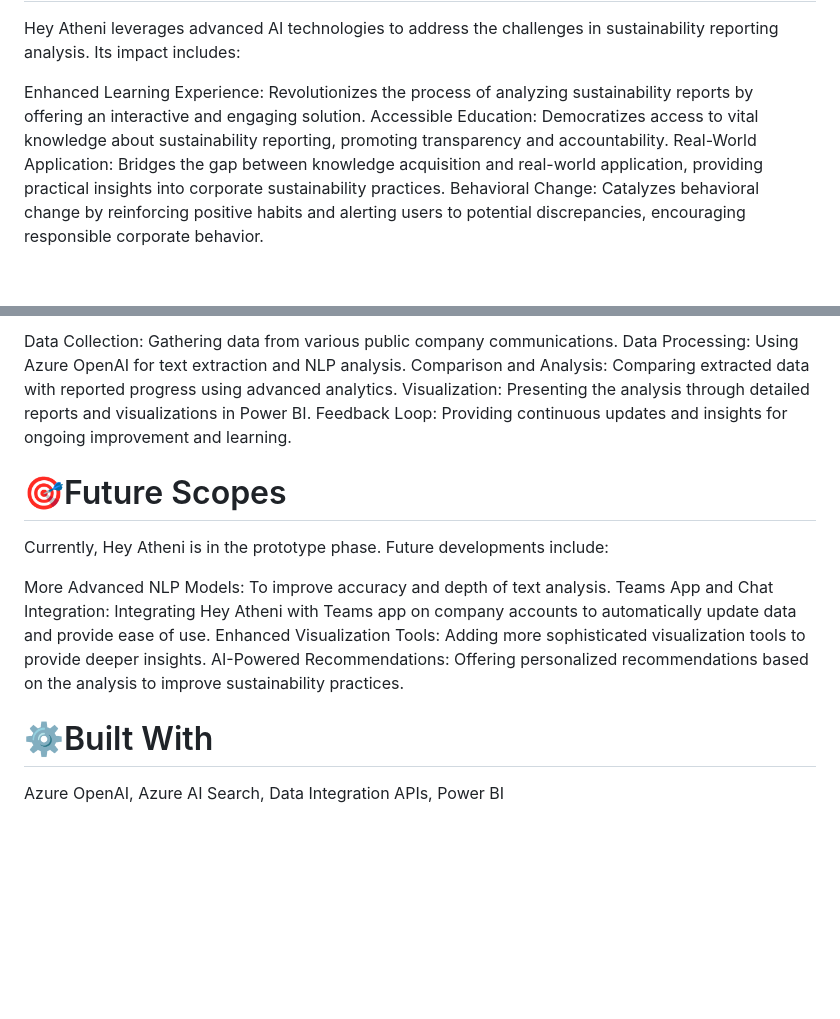
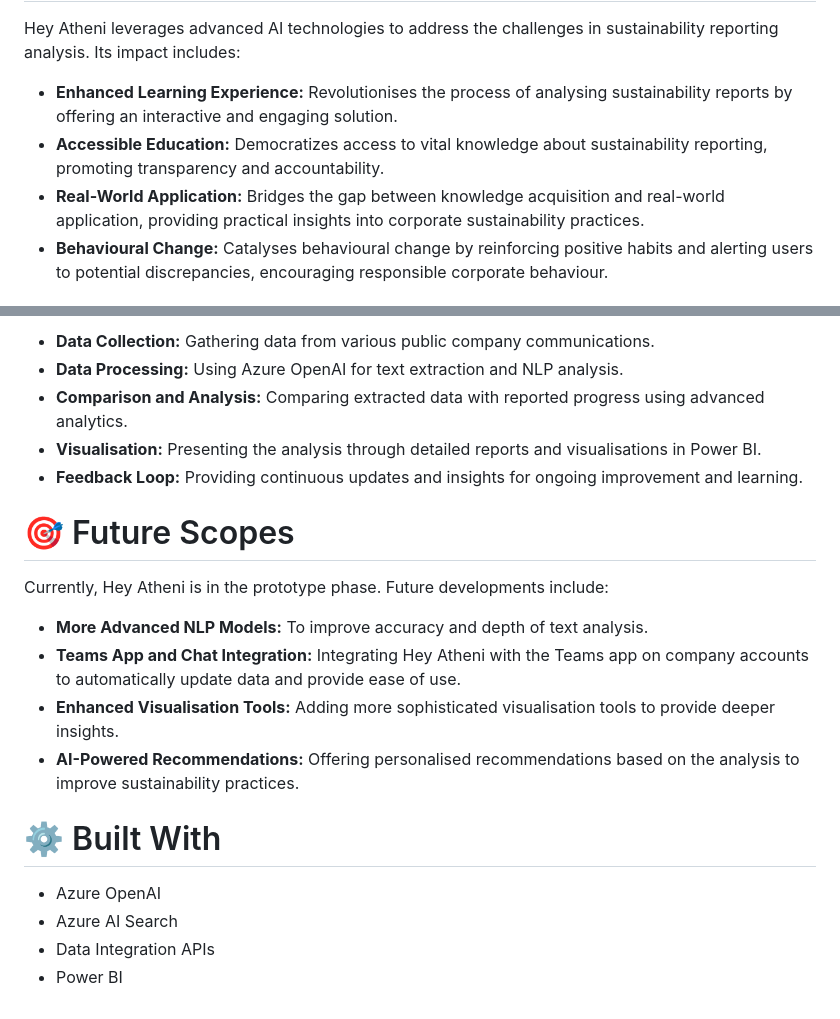
Before and after one commit to NAry-Byun/Angelhack, a Markdown page: README.md, 2 parts joined by grey strips. Drawn GitHub-style; blank space fills up the shorter version.

```diff
--- a/README.md
+++ b/README.md
@@ -44,7 +33,7 @@ Power BI: For data analytics and visualization.
 Hey Atheni leverages advanced AI technologies to address the challenges in sustainability reporting analysis. Its impact includes:
 
-Enhanced Learning Experience: Revolutionizes the process of analyzing sustainability reports by offering an interactive and engaging solution.
-Accessible Education: Democratizes access to vital knowledge about sustainability reporting, promoting transparency and accountability.
-Real-World Application: Bridges the gap between knowledge acquisition and real-world application, providing practical insights into corporate sustainability practices.
-Behavioral Change: Catalyzes behavioral change by reinforcing positive habits and alerting users to potential discrepancies, encouraging responsible corporate behavior.
+- **Enhanced Learning Experience:** Revolutionises the process of analysing sustainability reports by offering an interactive and engaging solution.
+- **Accessible Education:** Democratizes access to vital knowledge about sustainability reporting, promoting transparency and accountability.
+- **Real-World Application:** Bridges the gap between knowledge acquisition and real-world application, providing practical insights into corporate sustainability practices.
+- **Behavioural Change:** Catalyses behavioural change by reinforcing positive habits and alerting users to potential discrepancies, encouraging responsible corporate behaviour.
 
@@ -53,24 +42,20 @@ Behavioral Change: Catalyzes behavioral change by reinforcing positive habits an
 
-Data Collection: Gathering data from various public company communications.
-Data Processing: Using Azure OpenAI for text extraction and NLP analysis.
-Comparison and Analysis: Comparing extracted data with reported progress using advanced analytics.
-Visualization: Presenting the analysis through detailed reports and visualizations in Power BI.
-Feedback Loop: Providing continuous updates and insights for ongoing improvement and learning.
+- **Data Collection:** Gathering data from various public company communications.
+- **Data Processing:** Using Azure OpenAI for text extraction and NLP analysis.
+- **Comparison and Analysis:** Comparing extracted data with reported progress using advanced analytics.
+- **Visualisation:** Presenting the analysis through detailed reports and visualisations in Power BI.
+- **Feedback Loop:** Providing continuous updates and insights for ongoing improvement and learning.
 
-
-
-# 🎯Future Scopes
-
+# 🎯 Future Scopes
 Currently, Hey Atheni is in the prototype phase. Future developments include:
 
-More Advanced NLP Models: To improve accuracy and depth of text analysis.
-Teams App and Chat Integration: Integrating Hey Atheni with Teams app on company accounts to automatically update data and provide ease of use.
-Enhanced Visualization Tools: Adding more sophisticated visualization tools to provide deeper insights.
-AI-Powered Recommendations: Offering personalized recommendations based on the analysis to improve sustainability practices.
+- **More Advanced NLP Models:** To improve accuracy and depth of text analysis.
+- **Teams App and Chat Integration:** Integrating Hey Atheni with the Teams app on company accounts to automatically update data and provide ease of use.
+- **Enhanced Visualisation Tools:** Adding more sophisticated visualisation tools to provide deeper insights.
+- **AI-Powered Recommendations:** Offering personalised recommendations based on the analysis to improve sustainability practices.
 
-# ⚙️Built With
-
-Azure OpenAI,
-Azure AI Search,
-Data Integration APIs,
-Power BI
+# ⚙️ Built With
+- Azure OpenAI
+- Azure AI Search
+- Data Integration APIs
+- Power BI
```
Also changed, not shown: other parts of README.md (+26 -37 lines).
